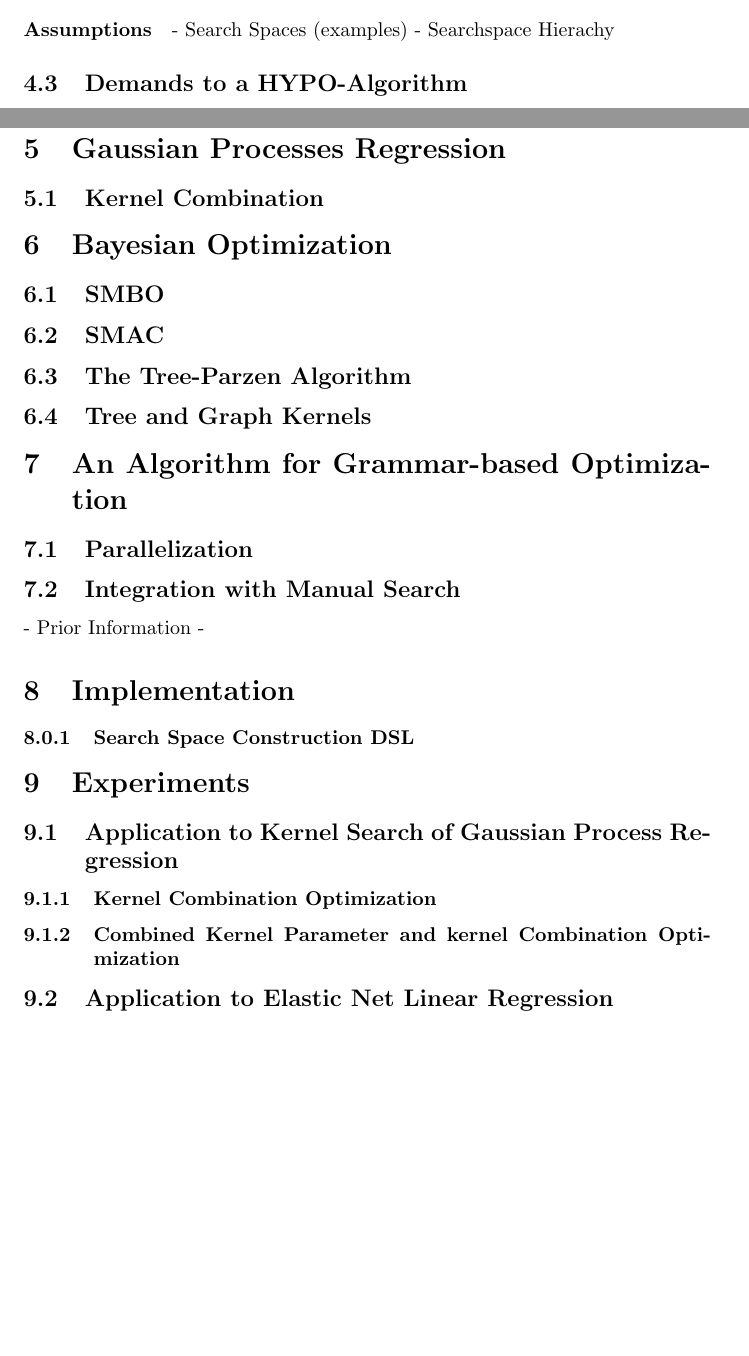
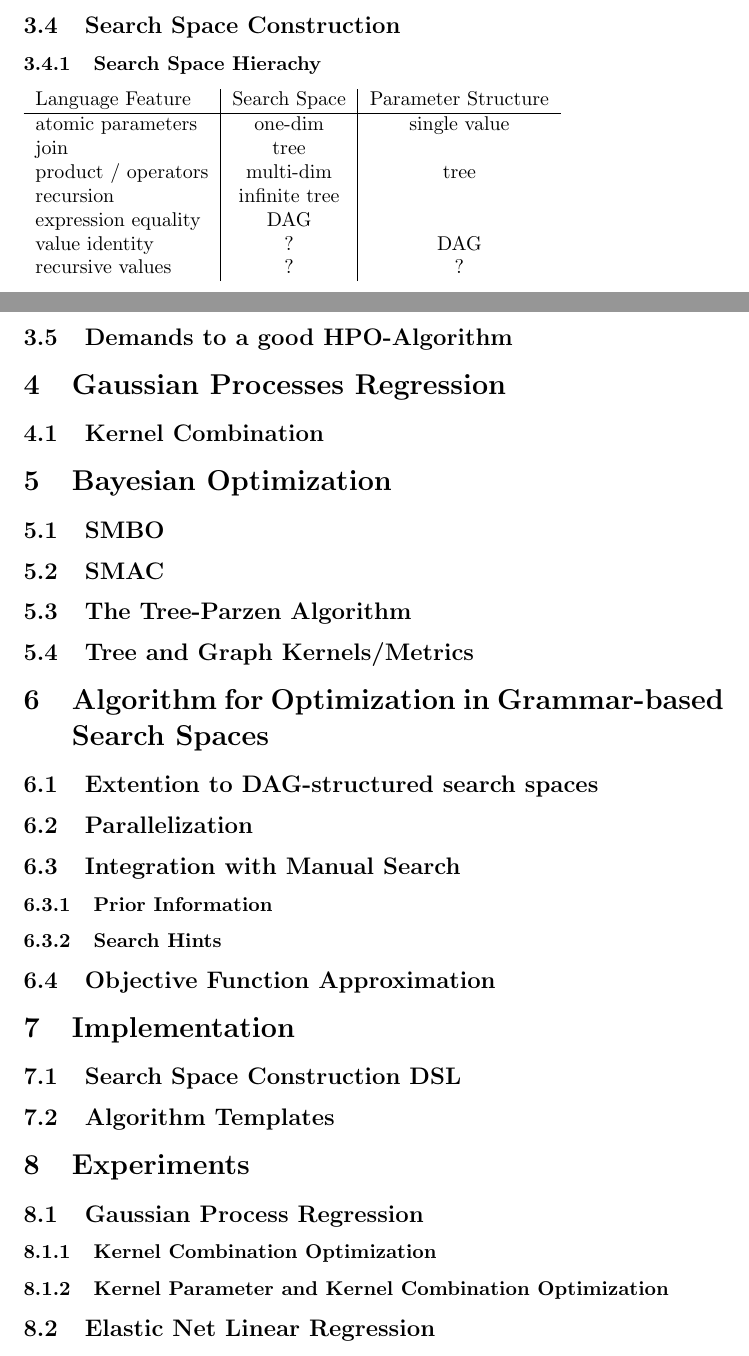
Before and after one commit to Mome/baumschule, a LaTeX thesis (theory/thesis/master_thesis.tex): two parts of pages 2 and 3 of 4 before the commit and two parts of pages 4 and 6 of 7 after it, joined at a grey line, cut at the place of the change, the shorter picture padded with empty space. Compiled offline with pdfLaTeX.

Commit message:
actually create langauge feature table

```diff
--- a/theory/thesis/master_thesis.tex
+++ b/theory/thesis/master_thesis.tex
@@ -51,33 +64,48 @@ Copied from: \cite{snoek_practical_2012}
+\subsection{Search Space Construction}
+\subsubsection{Search Space Hierachy}
 
-\paragraph{Assumptions}
- - Search Spaces (examples)
- - Searchspace Hierachy
 
-\subsection{Demands to a HYPO-Algorithm}
- - ...
+\begin{tabular}{ l | c | c }
+Language Feature & Search Space & Parameter Structure \\
+\hline
+atomic parameters   & one-dim          & single value \\
+join                & tree             &              \\
+product / operators & multi-dim        & tree         \\
+recursion           & infinite tree    &              \\
+expression equality & DAG              &              \\
+value identity      & ?                & DAG          \\
+recursive values    & ?                & ?
+\end{tabular}
+
+\subsection{Demands to a good HPO-Algorithm}
 
 \section{Gaussian Processes Regression}
 \subsection{Kernel Combination}
+
 
 \section{Bayesian Optimization}
 \subsection{SMBO}
 \subsection{SMAC}
 \subsection{The Tree-Parzen Algorithm}
-\subsection{Tree and Graph Kernels}
+\subsection{Tree and Graph Kernels/Metrics}
 
-\section{An Algorithm for Grammar-based Optimization}
+
+\section{Algorithm for Optimization in Grammar-based Search Spaces}
+\subsection{Extention to DAG-structured search spaces}
 \subsection{Parallelization}
 \subsection{Integration with Manual Search}
-- Prior Information -
+\subsubsection{Prior Information}
+\subsubsection{Search Hints}
+\subsection{Objective Function Approximation}
 
 
 \section{Implementation}
-\subsubsection{Search Space Construction DSL}
+\subsection{Search Space Construction DSL}
+\subsection{Algorithm Templates}
 
 
 \section{Experiments}
-\subsection{Application to Kernel Search of Gaussian Process Regression}
+\subsection{Gaussian Process Regression}
 \subsubsection{Kernel Combination Optimization}
-\subsubsection{Combined Kernel Parameter and kernel Combination Optimization}
-\subsection{Application to Elastic Net Linear Regression}
-\subsection{Application to Feat-Forward Networks}
+\subsubsection{Kernel Parameter and Kernel Combination Optimization}
+\subsection{Elastic Net Linear Regression}
```
Also changed, not shown: theory/thesis/thesis_0.0.1.tex (deleted, +0 -21 lines), theory/thesis/master_thesis.tex (34 more changed lines), 1 other file.
